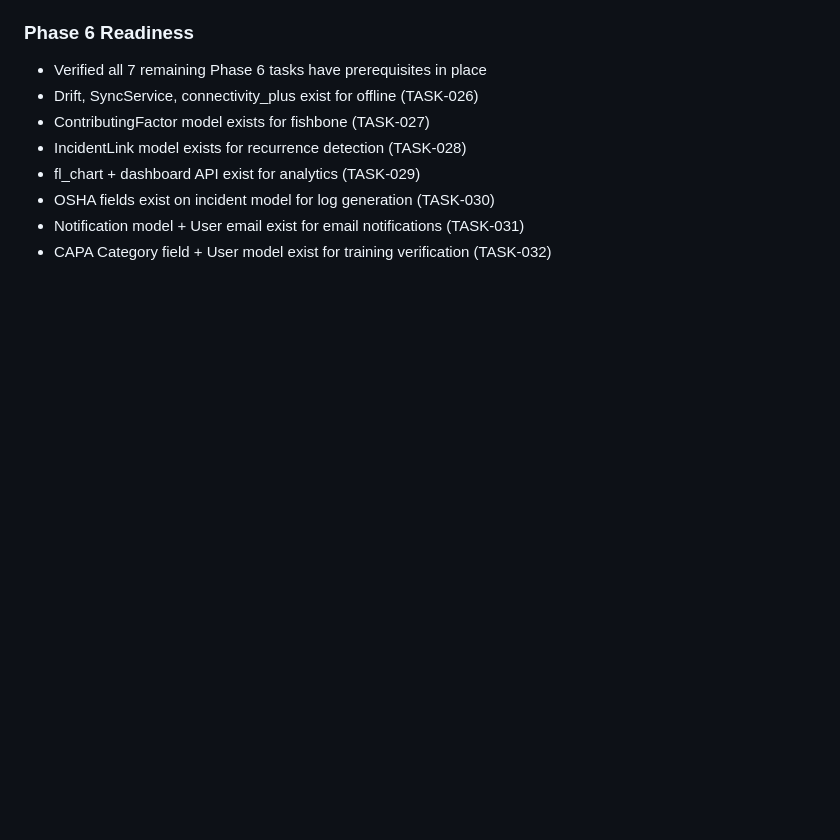
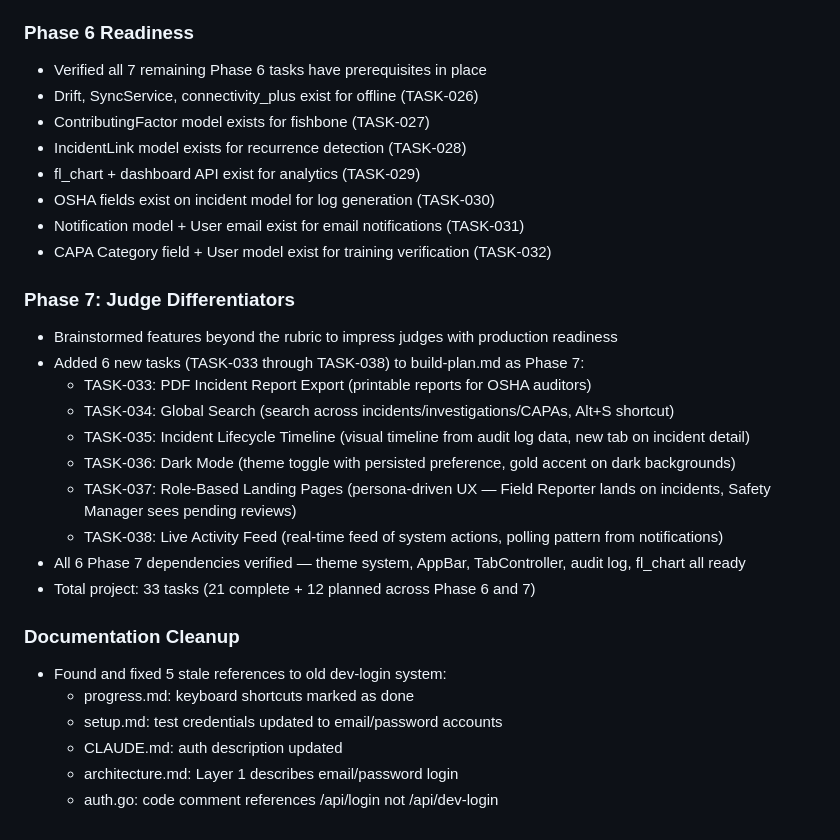
Before and after one commit to lxrbckl-dev/Project-SafeTrack, a Markdown page: docs/conversations/aarbuckle.md, the part around the change. GitHub-like rendering; blank space fills up the shorter version.

Commit message:
Update conversation log: Phase 7 planning and doc cleanup
Co-Authored-By: Claude Opus 4.6 (1M context) <noreply@anthropic.com>

```diff
--- a/docs/conversations/aarbuckle.md
+++ b/docs/conversations/aarbuckle.md
@@ -462,3 +462,23 @@ Already installed: Flutter 3.41.4, Xcode 26.3, Playwright 1.58.2
 - OSHA fields exist on incident model for log generation (TASK-030)
 - Notification model + User email exist for email notifications (TASK-031)
 - CAPA Category field + User model exist for training verification (TASK-032)
+
+### Phase 7: Judge Differentiators
+- Brainstormed features beyond the rubric to impress judges with production readiness
+- Added 6 new tasks (TASK-033 through TASK-038) to build-plan.md as Phase 7:
+  - TASK-033: PDF Incident Report Export (printable reports for OSHA auditors)
+  - TASK-034: Global Search (search across incidents/investigations/CAPAs, Alt+S shortcut)
+  - TASK-035: Incident Lifecycle Timeline (visual timeline from audit log data, new tab on incident detail)
+  - TASK-036: Dark Mode (theme toggle with persisted preference, gold accent on dark backgrounds)
+  - TASK-037: Role-Based Landing Pages (persona-driven UX — Field Reporter lands on incidents, Safety Manager sees pending reviews)
+  - TASK-038: Live Activity Feed (real-time feed of system actions, polling pattern from notifications)
+- All 6 Phase 7 dependencies verified — theme system, AppBar, TabController, audit log, fl_chart all ready
+- Total project: 33 tasks (21 complete + 12 planned across Phase 6 and 7)
+
+### Documentation Cleanup
+- Found and fixed 5 stale references to old dev-login system:
+  - progress.md: keyboard shortcuts marked as done
+  - setup.md: test credentials updated to email/password accounts
+  - CLAUDE.md: auth description updated
+  - architecture.md: Layer 1 describes email/password login
+  - auth.go: code comment references /api/login not /api/dev-login
```
